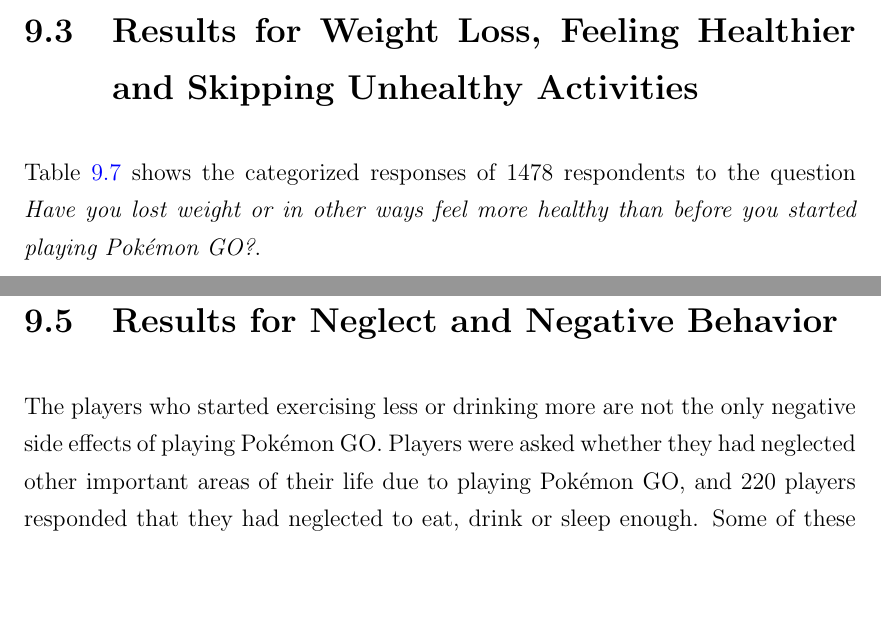
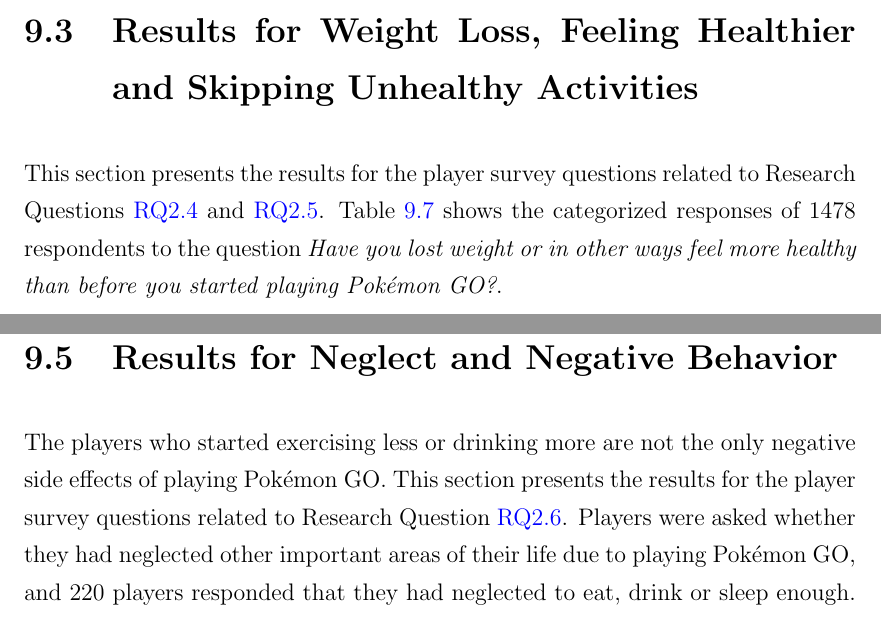
Before and after one commit to askjervold/msc-thesis, a LaTeX thesis (main.tex, which reads Chapters/5-player-study-health-effects.tex): two parts of pages 59 and 62 of 77, joined at a grey line, cut so that both start at the same text, the shorter picture padded with empty space. Compiled offline with pdfLaTeX.

Commit message:
Add reference to research questions to some sections

```diff
--- a/Chapters/5-player-study-health-effects.tex
+++ b/Chapters/5-player-study-health-effects.tex
@@ -181,7 +181,7 @@
 
 \section{Results for Weight Loss, Feeling Healthier and Skipping Unhealthy Activities}
 
-Table \ref{tbl:lost-weight-or-feeling-healthier} shows the categorized responses of 1478 respondents to the question \emph{Have you lost weight or in other ways feel more healthy than before you started playing Pokémon GO?}.
+This section presents the results for the player survey questions related to Research Questions \ref{RQ2.4} and \ref{RQ2.5}. Table \ref{tbl:lost-weight-or-feeling-healthier} shows the categorized responses of 1478 respondents to the question \emph{Have you lost weight or in other ways feel more healthy than before you started playing Pokémon GO?}.
 
 \begin{table}[h]
 	\centering
@@ -234,7 +234,7 @@
 
 \section{Results for Neglect and Negative Behavior}
 
-The players who started exercising less or drinking more are not the only negative side effects of playing Pokémon GO. Players were asked whether they had neglected other important areas of their life due to playing Pokémon GO, and 220 players responded that they had neglected to eat, drink or sleep enough. Some of these players became dehydrated, while others had little energy because of the lack of sleep. Three respondents neglected giving their feet the rest they needed and experienced serious problems because of this, where two developed tendinitis and one made a chronic condition worse. Some players were not used to spending large amounts of time outside during summer and experienced sunburns of varying severity.
+The players who started exercising less or drinking more are not the only negative side effects of playing Pokémon GO. This section presents the results for the player survey questions related to Research Question \ref{RQ2.6}. Players were asked whether they had neglected other important areas of their life due to playing Pokémon GO, and 220 players responded that they had neglected to eat, drink or sleep enough. Some of these players became dehydrated, while others had little energy because of the lack of sleep. Three respondents neglected giving their feet the rest they needed and experienced serious problems because of this, where two developed tendinitis and one made a chronic condition worse. Some players were not used to spending large amounts of time outside during summer and experienced sunburns of varying severity.
 
 Players were also asked whether they had trespassed, put themselves or others in dangerous situations or gotten into accidents. Almost 15 \% of the respondents had trespassed at least once, with 47 \% of them doing so knowingly. While trespassing often is uneventful and without significant risk, it has the potential to be dangerous in addition to being inconsiderate. 238 players, a little less than 11 \% of all the respondents, said they had put either themselves or others in one or more dangerous situations, with 94 \% endangering themselves and 33 \% admitting to endangering others. 92 players had been in accidents because of the game, whereof 2 were accidents with serious injury or property damage.
 
```
